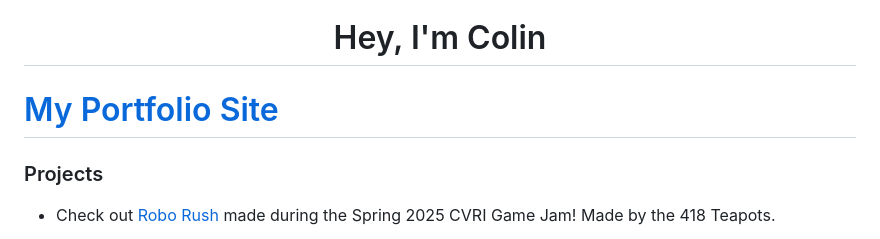
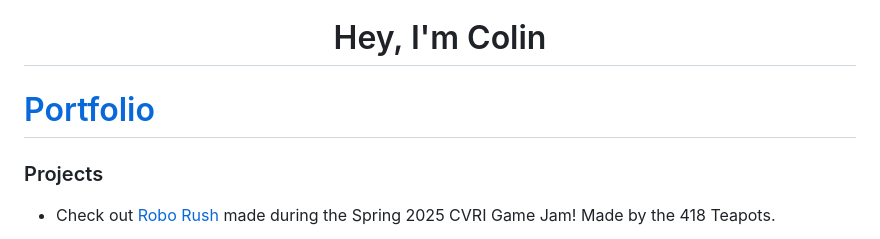
Before and after one commit to ColinGreenidge8896/ColinGreenidge8896, a Markdown page: README.md, the part around the change. Rendered like a GitHub page.

Commit message:
Update portfolio site link text

```diff
--- a/README.md
+++ b/README.md
@@ -1,7 +1,7 @@
 <h1 align="center">Hey, I'm Colin</h1>
 
 <h1><a href="https://colingreenidge8896.github.io/ColinGreenidge8896">
-    My Portfolio Site
+    Portfolio
   </a></h1>
 
 <h3> Projects</h3>
```
